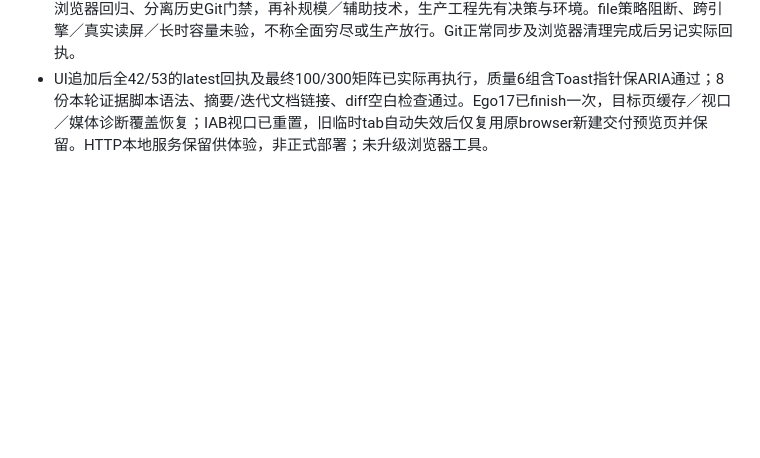
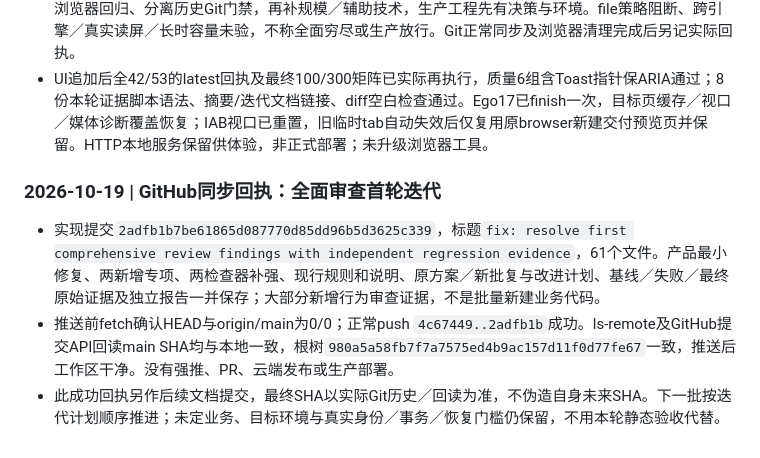
Before and after one commit to zhouhaot/foreign-trade-independent-websit, a Markdown page: trade-doc-demo/HANDOFF.md, the part around the change. GitHub-like rendering; blank space fills up the shorter version.

Commit message:
docs: record verified first review iteration synchronization

```diff
--- a/trade-doc-demo/HANDOFF.md
+++ b/trade-doc-demo/HANDOFF.md
@@ -779,3 +779,9 @@ fetch前0/0，正常push快进后独立ls-remote main完整SHA与本地HEAD一
 - 三有效终图login-final-1280.png实际JPEG1280×800、stats-clean-final-1440.jpg 1432×1781、invoice-final-1280.jpg 1272×1624，主控/独立均实读SHIP；旧stats-final含Toast遮挡仅过程，不把全页图当首屏或闭合下拉图当禁用选项证明。DESIGN/sidecar未改，唯一CSS为非交互Toast不拦点击。
 - 完整摘要／问题清单／主控批复／基线／覆盖CSV／上线准备度与脱敏证据在`docs/reviews/2026-10-19-comprehensive/`。后续计划在`docs/iterations/2026-10-19-review-iteration.md`：优先整合浏览器回归、分离历史Git门禁，再补规模／辅助技术，生产工程先有决策与环境。file策略阻断、跨引擎／真实读屏／长时容量未验，不称全面穷尽或生产放行。Git正常同步及浏览器清理完成后另记实际回执。
 - UI追加后全42/53的latest回执及最终100/300矩阵已实际再执行，质量6组含Toast指针保ARIA通过；8份本轮证据脚本语法、摘要/迭代文档链接、diff空白检查通过。Ego17已finish一次，目标页缓存／视口／媒体诊断覆盖恢复；IAB视口已重置，旧临时tab自动失效后仅复用原browser新建交付预览页并保留。HTTP本地服务保留供体验，非正式部署；未升级浏览器工具。
+
+### 2026-10-19 | GitHub同步回执：全面审查首轮迭代
+
+- 实现提交`2adfb1b7be61865d087770d85dd96b5d3625c339`，标题`fix: resolve first comprehensive review findings with independent regression evidence`，61个文件。产品最小修复、两新增专项、两检查器补强、现行规则和说明、原方案／新批复与改进计划、基线／失败／最终原始证据及独立报告一并保存；大部分新增行为审查证据，不是批量新建业务代码。
+- 推送前fetch确认HEAD与origin/main为0/0；正常push `4c67449..2adfb1b`成功。ls-remote及GitHub提交API回读main SHA均与本地一致，根树`980a5a58fb7f7a7575ed4b9ac157d11f0d77fe67`一致，推送后工作区干净。没有强推、PR、云端发布或生产部署。
+- 此成功回执另作后续文档提交，最终SHA以实际Git历史／回读为准，不伪造自身未来SHA。下一批按迭代计划顺序推进；未定业务、目标环境与真实身份／事务／恢复门槛仍保留，不用本轮静态验收代替。
```
